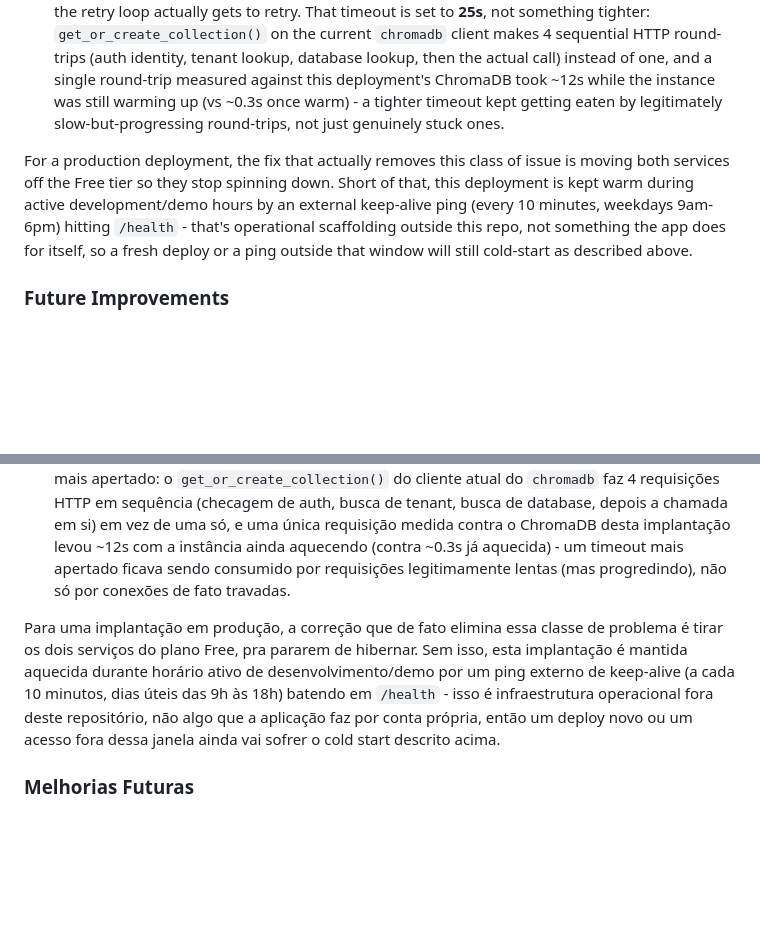
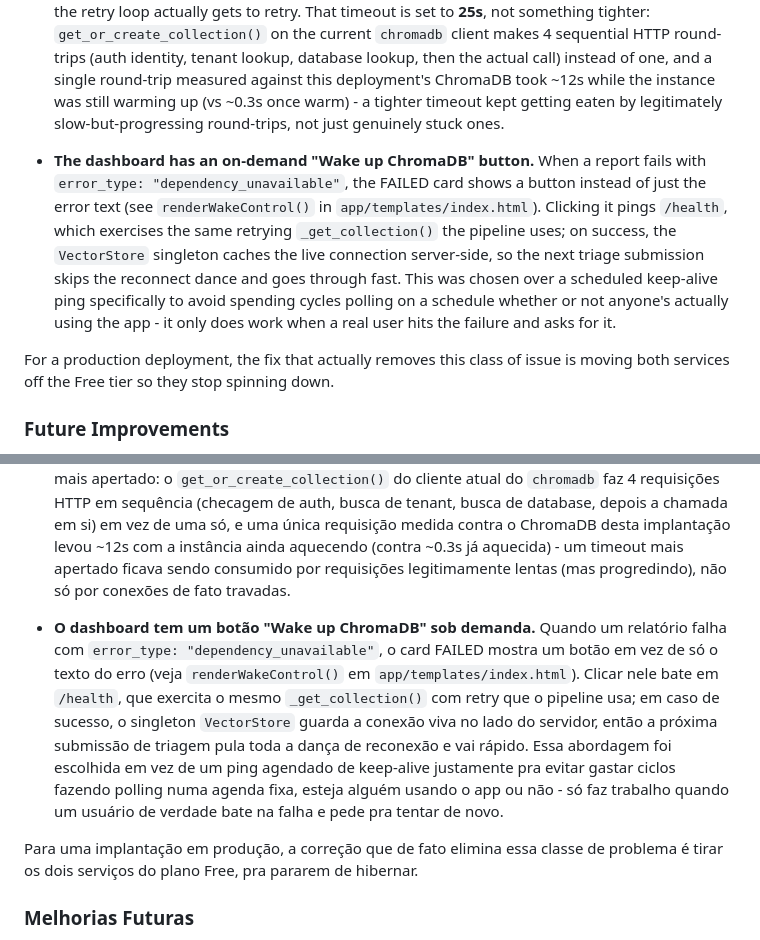
Before and after one commit to ioott/Automated-Log-Triager, a Markdown page: README.md, 2 parts joined by grey strips. GitHub-like rendering; blank space fills up the shorter version.

Commit message:
docs: replace keep-alive ping note with the on-demand wake button

```diff
--- a/README.md
+++ b/README.md
@@ -82,7 +82,9 @@ Both services here run on Render's **Free** tier, which spins down after ~15 min
 - **Cold starts can take longer than they look like they should.** Waking a sleeping Free instance means Render provisioning a container (~30-50s) *plus* Chroma re-downloading and initializing its default embedding model from scratch, since nothing persists across restarts - in practice this can run well past a minute. `VectorStore._get_collection()` retries the connection with exponential backoff (up to 6 attempts, 2-15s apart, via `tenacity`) instead of failing on the first attempt, so a single triage request can ride out a cold start instead of every request in that window failing outright. If ChromaDB is still unreachable after that retry budget, the failure is classified as `dependency_unavailable` and surfaced on the dashboard as a plain-language "try again shortly" message instead of a raw exception string (see `classify_error()` in `app/core/exceptions.py`).
 - **The retry above only works because each attempt has a hard timeout.** `chromadb`'s `HttpClient` hardcodes its internal `httpx` client with `timeout=None` (no request timeout at all - confirmed by reading `api/fastapi.py` in the package). Against a still-booting instance, a single attempt could hang far longer than the retry budget was meant to allow, silently defeating the backoff above (a hung first attempt would just block, and no retry ever actually happened). Each attempt now runs in a daemon thread bounded by a hard wall-clock timeout (`threading.Event.wait(timeout=...)`), so a slow attempt is abandoned instead of hung on, and the retry loop actually gets to retry. That timeout is set to **25s**, not something tighter: `get_or_create_collection()` on the current `chromadb` client makes 4 sequential HTTP round-trips (auth identity, tenant lookup, database lookup, then the actual call) instead of one, and a single round-trip measured against this deployment's ChromaDB took ~12s while the instance was still warming up (vs ~0.3s once warm) - a tighter timeout kept getting eaten by legitimately slow-but-progressing round-trips, not just genuinely stuck ones.
 
-For a production deployment, the fix that actually removes this class of issue is moving both services off the Free tier so they stop spinning down. Short of that, this deployment is kept warm during active development/demo hours by an external keep-alive ping (every 10 minutes, weekdays 9am-6pm) hitting `/health` - that's operational scaffolding outside this repo, not something the app does for itself, so a fresh deploy or a ping outside that window will still cold-start as described above.
+- **The dashboard has an on-demand "Wake up ChromaDB" button.** When a report fails with `error_type: "dependency_unavailable"`, the FAILED card shows a button instead of just the error text (see `renderWakeControl()` in `app/templates/index.html`). Clicking it pings `/health`, which exercises the same retrying `_get_collection()` the pipeline uses; on success, the `VectorStore` singleton caches the live connection server-side, so the next triage submission skips the reconnect dance and goes through fast. This was chosen over a scheduled keep-alive ping specifically to avoid spending cycles polling on a schedule whether or not anyone's actually using the app - it only does work when a real user hits the failure and asks for it.
+
+For a production deployment, the fix that actually removes this class of issue is moving both services off the Free tier so they stop spinning down.
 
 ### Future Improvements
 - Search diagnosed reports (`/api/v1/reports`) by `transaction_id`, `error_code`, or free-text keyword instead of only returning the latest ones.
@@ -169,7 +171,9 @@ Os dois serviços aqui rodam no plano **Free** do Render, que hiberna após ~15
 - **Cold starts podem demorar mais do que parecem.** Acordar uma instância Free adormecida significa o Render provisionar um container (~30-50s) *mais* o Chroma rebaixar e inicializar do zero seu modelo de embedding padrão, já que nada persiste entre reinícios - na prática isso pode passar bem de um minuto. `VectorStore._get_collection()` tenta reconectar com backoff exponencial (até 6 tentativas, de 2 a 15s entre elas, via `tenacity`) em vez de falhar na primeira tentativa, então uma única requisição de triagem consegue sobreviver a um cold start em vez de toda requisição naquela janela falhar direto. Se o ChromaDB continuar inacessível depois desse orçamento de tentativas, a falha é classificada como `dependency_unavailable` e exibida no dashboard como uma mensagem em linguagem simples pedindo pra tentar de novo, em vez do texto cru da exceção (veja `classify_error()` em `app/core/exceptions.py`).
 - **O retry acima só funciona porque cada tentativa tem um timeout rígido.** O `HttpClient` do `chromadb` fixa internamente o cliente `httpx` com `timeout=None` (nenhum timeout de requisição - confirmado lendo `api/fastapi.py` dentro do pacote). Contra uma instância ainda inicializando, uma única tentativa podia travar por muito mais tempo do que o orçamento de retry deveria permitir, anulando silenciosamente o backoff acima (a primeira tentativa travada simplesmente bloqueava, e nenhum retry de fato acontecia). Cada tentativa agora roda numa thread daemon limitada por um timeout rígido de relógio (`threading.Event.wait(timeout=...)`), então uma tentativa lenta é abandonada em vez de travar tudo, e o loop de retry consegue de fato tentar de novo. Esse timeout é de **25s**, não algo mais apertado: o `get_or_create_collection()` do cliente atual do `chromadb` faz 4 requisições HTTP em sequência (checagem de auth, busca de tenant, busca de database, depois a chamada em si) em vez de uma só, e uma única requisição medida contra o ChromaDB desta implantação levou ~12s com a instância ainda aquecendo (contra ~0.3s já aquecida) - um timeout mais apertado ficava sendo consumido por requisições legitimamente lentas (mas progredindo), não só por conexões de fato travadas.
 
-Para uma implantação em produção, a correção que de fato elimina essa classe de problema é tirar os dois serviços do plano Free, pra pararem de hibernar. Sem isso, esta implantação é mantida aquecida durante horário ativo de desenvolvimento/demo por um ping externo de keep-alive (a cada 10 minutos, dias úteis das 9h às 18h) batendo em `/health` - isso é infraestrutura operacional fora deste repositório, não algo que a aplicação faz por conta própria, então um deploy novo ou um acesso fora dessa janela ainda vai sofrer o cold start descrito acima.
+- **O dashboard tem um botão "Wake up ChromaDB" sob demanda.** Quando um relatório falha com `error_type: "dependency_unavailable"`, o card FAILED mostra um botão em vez de só o texto do erro (veja `renderWakeControl()` em `app/templates/index.html`). Clicar nele bate em `/health`, que exercita o mesmo `_get_collection()` com retry que o pipeline usa; em caso de sucesso, o singleton `VectorStore` guarda a conexão viva no lado do servidor, então a próxima submissão de triagem pula toda a dança de reconexão e vai rápido. Essa abordagem foi escolhida em vez de um ping agendado de keep-alive justamente pra evitar gastar ciclos fazendo polling numa agenda fixa, esteja alguém usando o app ou não - só faz trabalho quando um usuário de verdade bate na falha e pede pra tentar de novo.
+
+Para uma implantação em produção, a correção que de fato elimina essa classe de problema é tirar os dois serviços do plano Free, pra pararem de hibernar.
 
 ### Melhorias Futuras
 - Buscar relatórios diagnosticados (`/api/v1/reports`) por `transaction_id`, `error_code` ou palavra-chave livre, em vez de retornar apenas os mais recentes.
```
